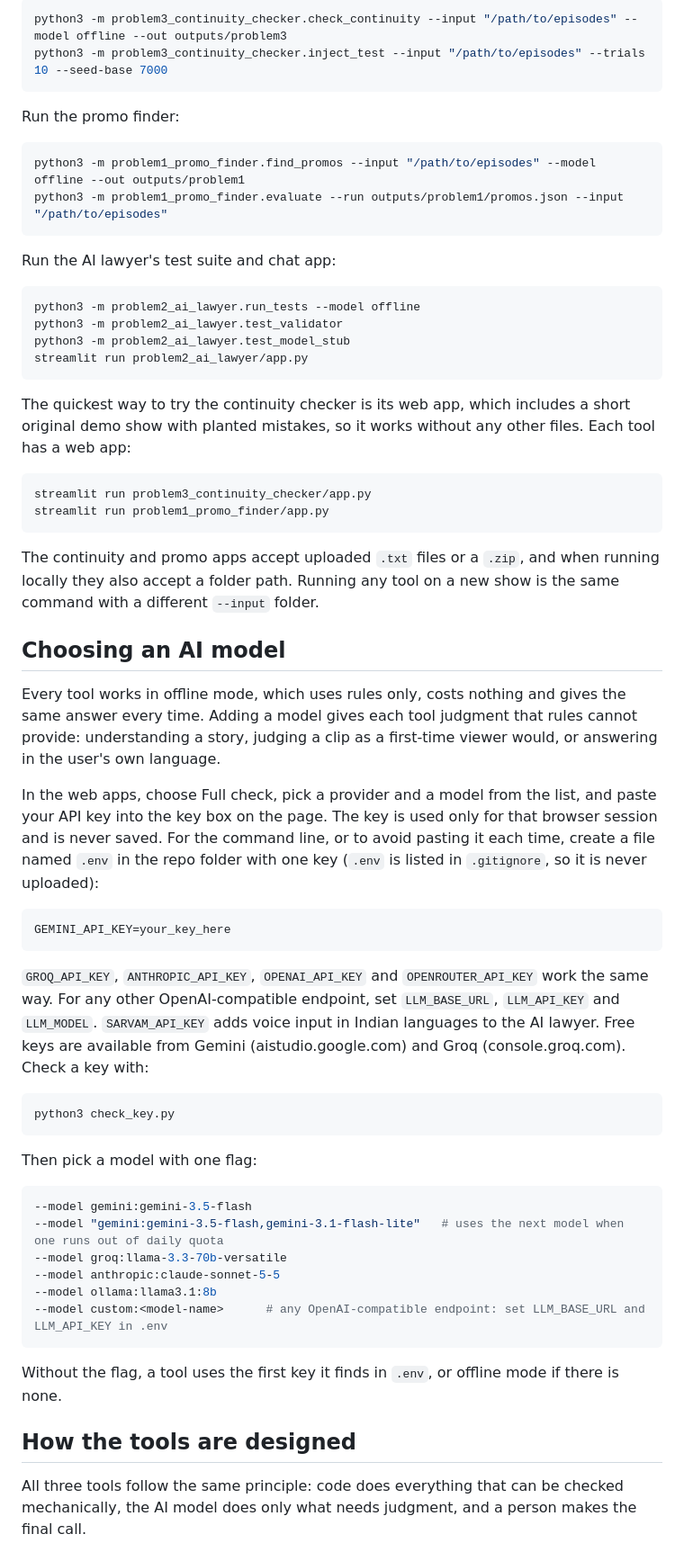
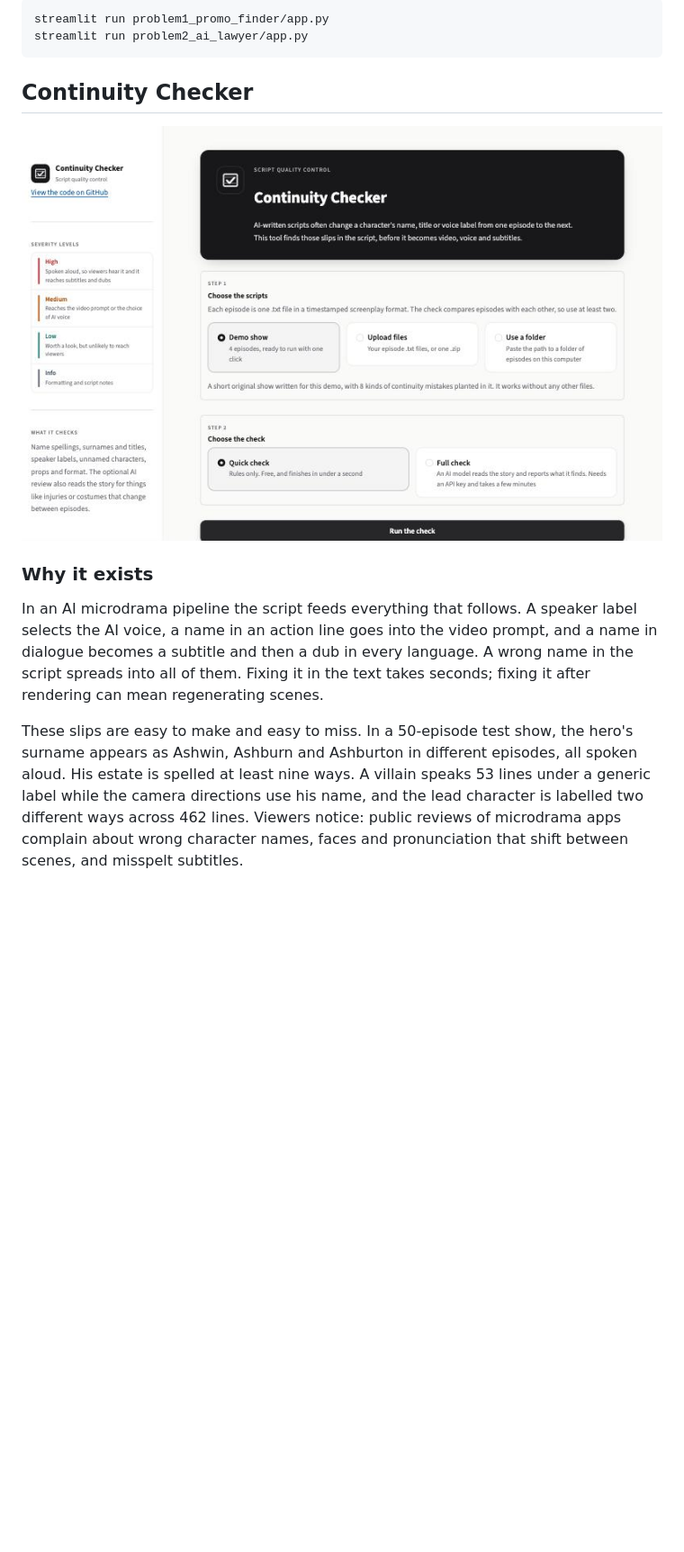
Before and after one commit to SunnyKK007/KUKU, a Markdown page: README.md, the part around one of its changes. Shown at 90% size. Drawn GitHub-style; pictures changed too: assets/screenshots/continuity-checker-home.jpg (added); blank space fills up the shorter version.

````diff
--- a/README.md
+++ b/README.md
@@ -44,64 +39,16 @@ Run the continuity checker:
 
 ```bash
-python3 -m problem3_continuity_checker.check_continuity --input "/path/to/episodes" --model offline --out outputs/problem3
-python3 -m problem3_continuity_checker.inject_test --input "/path/to/episodes" --trials 10 --seed-base 7000
-```
-
-Run the promo finder:
-
-```bash
-python3 -m problem1_promo_finder.find_promos --input "/path/to/episodes" --model offline --out outputs/problem1
-python3 -m problem1_promo_finder.evaluate --run outputs/problem1/promos.json --input "/path/to/episodes"
-```
-
-Run the AI lawyer's test suite and chat app:
-
-```bash
-python3 -m problem2_ai_lawyer.run_tests --model offline
-python3 -m problem2_ai_lawyer.test_validator
-python3 -m problem2_ai_lawyer.test_model_stub
+streamlit run problem1_promo_finder/app.py
 streamlit run problem2_ai_lawyer/app.py
 ```
 
-The quickest way to try the continuity checker is its web app, which includes a short original demo show with planted mistakes, so it works without any other files. Each tool has a web app:
+## Continuity Checker
 
-```bash
-streamlit run problem3_continuity_checker/app.py
-streamlit run problem1_promo_finder/app.py
-```
+![Continuity Checker home](assets/screenshots/continuity-checker-home.jpg)
 
-The continuity and promo apps accept uploaded `.txt` files or a `.zip`, and when running locally they also accept a folder path. Running any tool on a new show is the same command with a different `--input` folder.
+### Why it exists
 
-## Choosing an AI model
+In an AI microdrama pipeline the script feeds everything that follows. A speaker label selects the AI voice, a name in an action line goes into the video prompt, and a name in dialogue becomes a subtitle and then a dub in every language. A wrong name in the script spreads into all of them. Fixing it in the text takes seconds; fixing it after rendering can mean regenerating scenes.
 
-Every tool works in offline mode, which uses rules only, costs nothing and gives the same answer every time. Adding a model gives each tool judgment that rules cannot provide: understanding a story, judging a clip as a first-time viewer would, or answering in the user's own language.
+These slips are easy to make and easy to miss. In a 50-episode test show, the hero's surname appears as Ashwin, Ashburn and Ashburton in different episodes, all spoken aloud. His estate is spelled at least nine ways. A villain speaks 53 lines under a generic label while the camera directions use his name, and the lead character is labelled two different ways across 462 lines. Viewers notice: public reviews of microdrama apps complain about wrong character names, faces and pronunciation that shift between scenes, and misspelt subtitles.
 
-In the web apps, choose Full check, pick a provider and a model from the list, and paste your API key into the key box on the page. The key is used only for that browser session and is never saved. For the command line, or to avoid pasting it each time, create a file named `.env` in the repo folder with one key (`.env` is listed in `.gitignore`, so it is never uploaded):
-
-```
-GEMINI_API_KEY=your_key_here
-```
-
-`GROQ_API_KEY`, `ANTHROPIC_API_KEY`, `OPENAI_API_KEY` and `OPENROUTER_API_KEY` work the same way. For any other OpenAI-compatible endpoint, set `LLM_BASE_URL`, `LLM_API_KEY` and `LLM_MODEL`. `SARVAM_API_KEY` adds voice input in Indian languages to the AI lawyer. Free keys are available from Gemini (aistudio.google.com) and Groq (console.groq.com). Check a key with:
-
-```bash
-python3 check_key.py
-```
-
-Then pick a model with one flag:
-
-```bash
---model gemini:gemini-3.5-flash
---model "gemini:gemini-3.5-flash,gemini-3.1-flash-lite"   # uses the next model when one runs out of daily quota
---model groq:llama-3.3-70b-versatile
---model anthropic:claude-sonnet-5-5
---model ollama:llama3.1:8b
---model custom:<model-name>      # any OpenAI-compatible endpoint: set LLM_BASE_URL and LLM_API_KEY in .env
-```
-
-Without the flag, a tool uses the first key it finds in `.env`, or offline mode if there is none.
-
-## How the tools are designed
-
-All three tools follow the same principle: code does everything that can be checked mechanically, the AI model does only what needs judgment, and a person makes the final call.
-
````
Also changed, not shown: other parts of README.md (+126 -87 lines), assets/screenshots/continuity-checker-results.jpg (added), assets/screenshots/nyay-saathi-home.jpg (added), assets/screenshots/promo-finder-home.jpg (added), 9 other files.
